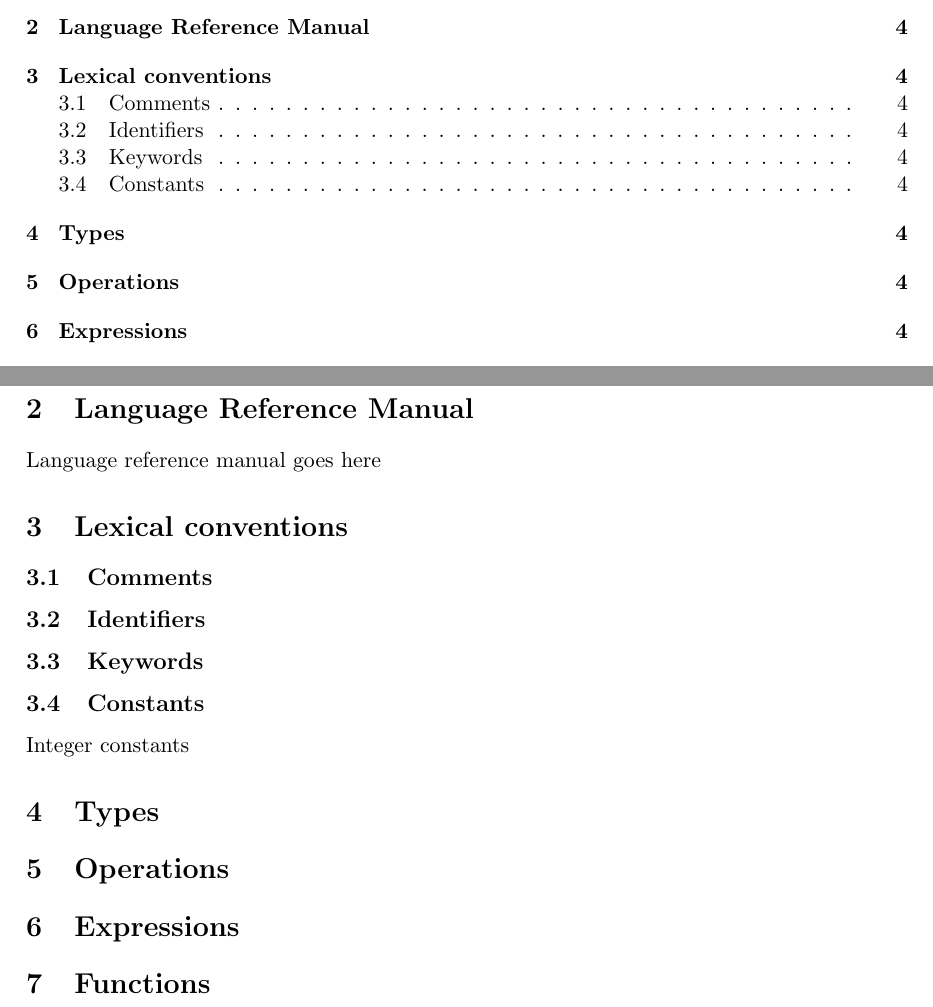
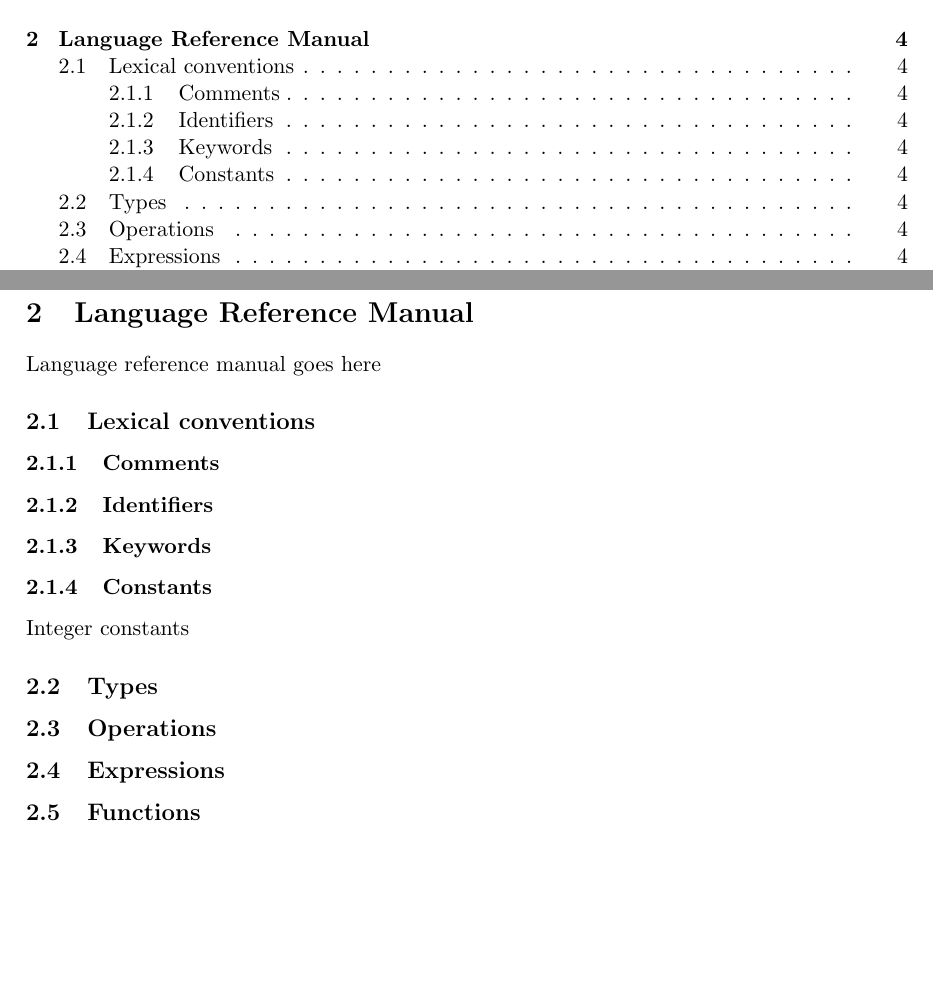
Before and after one commit to lumilux/yappl, a LaTeX document (ltx/YAPPL.tex, which reads ltx/lrm.tex): two parts of pages 2 and 4 of 4, joined at a grey line, cut so that both start at the same text, the shorter picture padded with empty space. Compiled offline with pdfLaTeX.

Commit message:
subsubsection

```diff
--- a/ltx/lrm.tex
+++ b/ltx/lrm.tex
@@ -1,20 +1,20 @@
 Language reference manual goes here
 
-\section{Lexical conventions}
+\subsection{Lexical conventions}
 
-\subsection{Comments}
+\subsubsection{Comments}
 
-\subsection{Identifiers}
+\subsubsection{Identifiers}
 
-\subsection{Keywords}
+\subsubsection{Keywords}
 
-\subsection{Constants}
+\subsubsection{Constants}
 Integer constants
 
-\section{Types}
+\subsection{Types}
 
-\section{Operations}
+\subsection{Operations}
 
-\section{Expressions}
+\subsection{Expressions}
 
-\section{Functions}
+\subsection{Functions}
```
